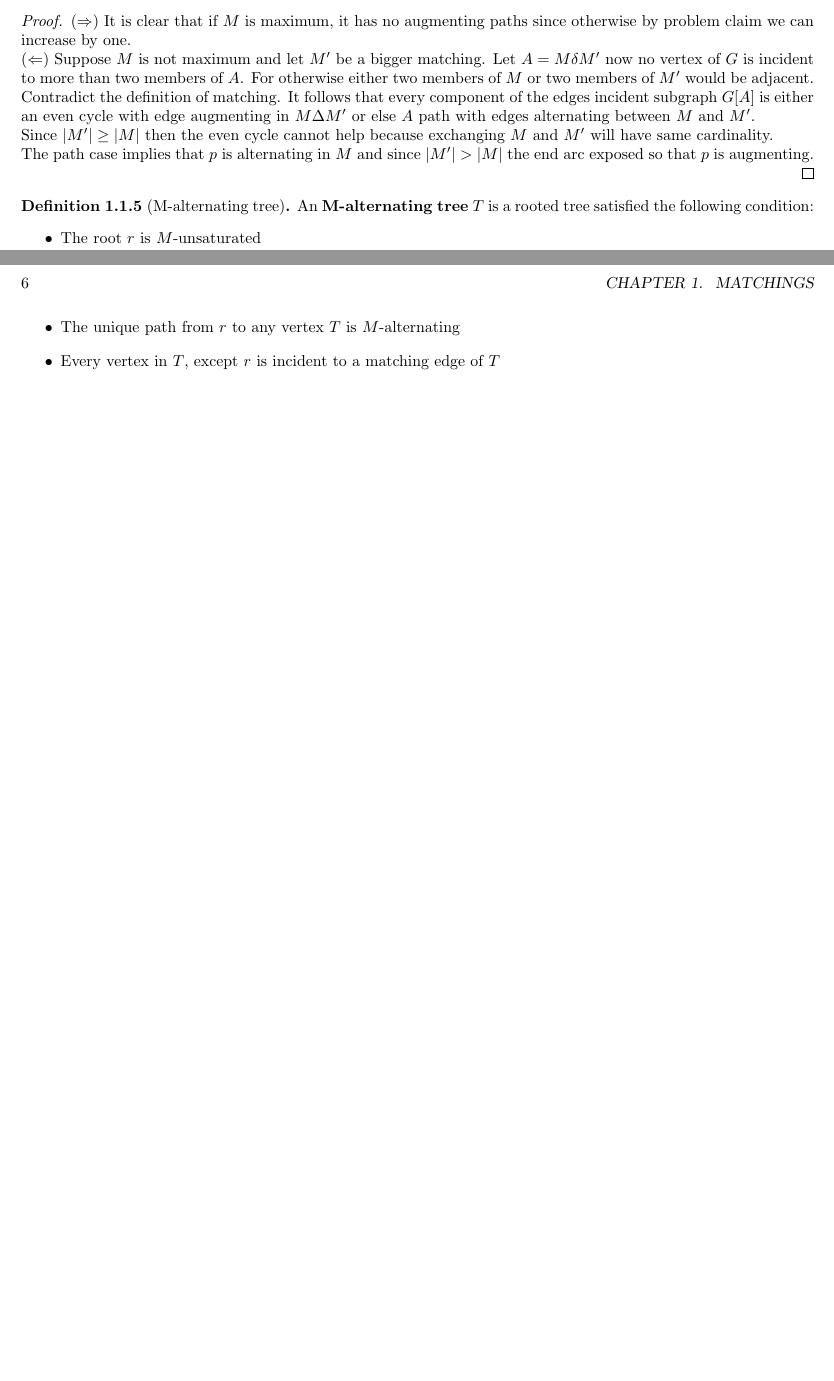
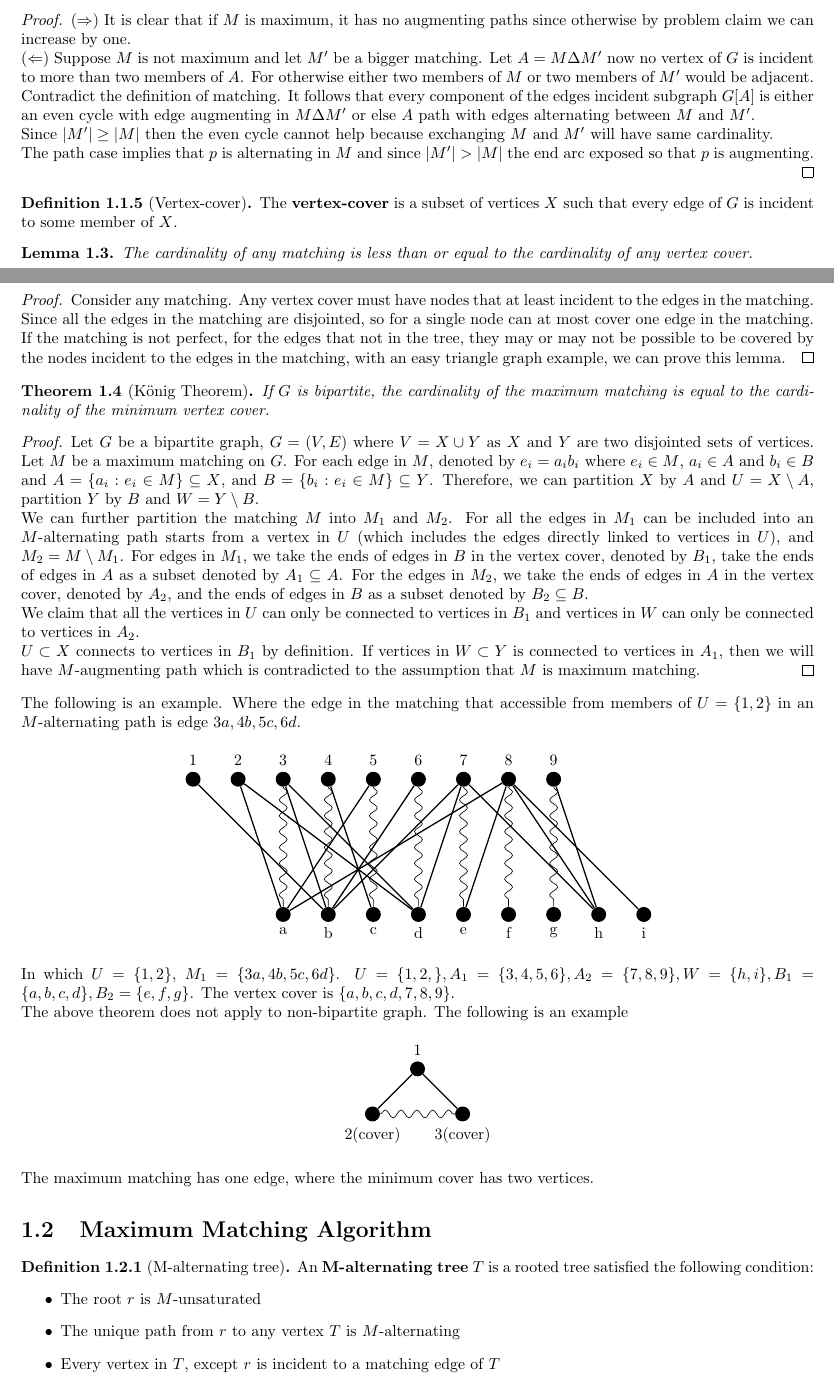
Before and after one commit to isaac0821/OR-Notes, a LaTeX book (Notes_for_Operations_Research_and_More.tex): two parts of pages 5 and 6 of 7 before the commit and two parts of pages 5 and 6 of 8 after it, joined at a grey line, cut so that both start at the same text, the shorter picture padded with empty space. Compiled offline with pdfLaTeX.

Commit message:
Konig Theorem

```diff
--- a/Notes_for_Operations_Research_and_More.tex
+++ b/Notes_for_Operations_Research_and_More.tex
@@ -253,13 +253,106 @@
 			\begin{proof}
 				($\Rightarrow$) It is clear that if $M$ is maximum, it has no augmenting paths since otherwise by problem claim we can increase by one.
 
-				($\Leftarrow$) Suppose $M$ is not maximum and let $M^\prime$ be a bigger matching. Let $A = M \delta M^\prime$ now no vertex of $G$ is incident to more than two members of $A$. For otherwise either two members of $M$ or two members of $M^\prime$ would be adjacent. Contradict the definition of matching. It follows that every component of the edges incident subgraph $G[A]$ is either an even cycle with edge augmenting in $M\Delta M^\prime$ or else $A$ path with edges alternating between $M$ and $M^\prime$.
+				($\Leftarrow$) Suppose $M$ is not maximum and let $M^\prime$ be a bigger matching. Let $A = M \Delta M^\prime$ now no vertex of $G$ is incident to more than two members of $A$. For otherwise either two members of $M$ or two members of $M^\prime$ would be adjacent. Contradict the definition of matching. It follows that every component of the edges incident subgraph $G[A]$ is either an even cycle with edge augmenting in $M\Delta M^\prime$ or else $A$ path with edges alternating between $M$ and $M^\prime$.
 
 				Since $|M^\prime| \ge |M|$ then the even cycle cannot help because exchanging $M$ and $M^\prime$ will have same cardinality.
 
 				The path case implies that $p$ is alternating in $M$ and since $|M^\prime| > |M|$ the end arc exposed so that $p$ is augmenting.
 			\end{proof}
 
+			\begin{definition}[Vertex-cover]
+				The \textbf{vertex-cover} is a subset of vertices $X$ such that every edge of $G$ is incident to some member of $X$.
+			\end{definition}
+
+			\begin{lemma}
+				The cardinality of any matching is less than or equal to the cardinality of any vertex cover.
+			\end{lemma}
+
+			\begin{proof}
+				Consider any matching. Any vertex cover must have nodes that at least incident to the edges in the matching. Since all the edges in the matching are disjointed, so for a single node can at most cover one edge in the matching. If the matching is not perfect, for the edges that not in the tree, they may or may not be possible to be covered by the nodes incident to the edges in the matching, with an easy triangle graph example, we can prove this lemma.
+			\end{proof}
+
+			\begin{theorem}[K\"onig Theorem]
+				If $G$ is bipartite, the cardinality of the maximum matching is equal to the cardinality of the minimum vertex cover.
+			\end{theorem}
+
+			\begin{proof}
+				Let $G$ be a bipartite graph, $G = (V, E)$ where $V = X\cup Y$ as $X$ and $Y$ are two disjointed sets of vertices. Let $M$ be a maximum matching on $G$. For each edge in $M$, denoted by $e_i = a_ib_i$ where $e_i \in M$, $a_i \in A$ and $b_i \in B$ and $A = \{a_i: e_i \in M\} \subseteq X$, and $B = \{b_i: e_i \in M\} \subseteq Y$. Therefore, we can partition $X$ by $A$ and $U = X\setminus A$, partition $Y$ by $B$ and $W = Y\setminus B$.
+
+				We can further partition the matching $M$ into $M_1$ and $M_2$. For all the edges in $M_1$ can be included into an $M$-alternating path starts from a vertex in $U$ (which includes the edges directly linked to vertices in $U$), and $M_2 = M \setminus M_1$. For edges in $M_1$, we take the ends of edges in $B$ in the vertex cover, denoted by $B_1$, take the ends of edges in $A$ as a subset denoted by $A_1 \subseteq A$. For the edges in $M_2$, we take the ends of edges in $A$ in the vertex cover, denoted by $A_2$, and the ends of edges in $B$ as a subset denoted by $B_2 \subseteq B$.
+
+				We claim that all the vertices in $U$ can only be connected to vertices in $B_1$ and vertices in $W$ can only be connected to vertices in $A_2$.
+
+				$U \subset X$ connects to vertices in $B_1$ by definition. If vertices in $W \subset Y$ is connected to vertices in $A_1$, then we will have $M$-augmenting path which is contradicted to the assumption that $M$ is maximum matching.
+			\end{proof}
+
+			The following is an example. Where the edge in the matching that accessible from members of $U = \{1, 2\}$ in an $M$-alternating path is edge $3a, 4b, 5c, 6d$.
+
+			\begin{figure}[!ht]
+				\centering
+				\begin{tikzpicture}
+					\node (1) [solidNode, label=above:{1}] {};
+					\node (2) [solidNode, right of = 1, label=above:{2}] {};
+					\node (3) [solidNode, right of = 2, label=above:{3}] {};
+					\node (4) [solidNode, right of = 3, label=above:{4}] {};
+					\node (5) [solidNode, right of = 4, label=above:{5}] {};
+					\node (6) [solidNode, right of = 5, label=above:{6}] {};
+					\node (7) [solidNode, right of = 6, label=above:{7}] {};
+					\node (8) [solidNode, right of = 7, label=above:{8}] {};
+					\node (9) [solidNode, right of = 8, label=above:{9}] {};
+					\node (a) [solidNode, below of = 3, yshift=-2cm, label=below:{a}] {};
+					\node (b) [solidNode, right of = a, label=below:{b}] {};
+					\node (c) [solidNode, right of = b, label=below:{c}] {};
+					\node (d) [solidNode, right of = c, label=below:{d}] {};
+					\node (e) [solidNode, right of = d, label=below:{e}] {};
+					\node (f) [solidNode, right of = e, label=below:{f}] {};
+					\node (g) [solidNode, right of = f, label=below:{g}] {};
+					\node (h) [solidNode, right of = g, label=below:{h}] {};
+					\node (i) [solidNode, right of = h, label=below:{i}] {};
+					\draw [matchedLink] (3) -- (a);
+					\draw [matchedLink] (4) -- (b);
+					\draw [matchedLink] (5) -- (c);
+					\draw [matchedLink] (6) -- (d);
+					\draw [matchedLink] (7) -- (e);
+					\draw [matchedLink] (8) -- (f);
+					\draw [matchedLink] (9) -- (g);
+					\draw [link] (1) -- (b);
+					\draw [link] (2) -- (a);
+					\draw [link] (8) -- (i);
+					\draw [link] (8) -- (h);
+					\draw [link] (3) -- (b);
+					\draw [link] (3) -- (d);
+					\draw [link] (2) -- (d);
+					\draw [link] (4) -- (c);
+					\draw [link] (5) -- (a);
+					\draw [link] (6) -- (b);
+					\draw [link] (7) -- (b);
+					\draw [link] (7) -- (d);
+					\draw [link] (7) -- (h);
+					\draw [link] (8) -- (e);
+					\draw [link] (8) -- (a);
+					\draw [link] (9) -- (h);
+				\end{tikzpicture}
+			\end{figure}
+
+			In which $U = \{1, 2\}$, $M_1 = \{3a, 4b, 5c, 6d\}$. $U = \{1, 2,\}, A_1 = \{3, 4, 5, 6\}, A_2 = \{7, 8, 9\}, W=\{h, i\}, B_1 = \{a, b, c, d\}, B_2 = \{e, f, g\}$. The vertex cover is $\{a, b, c, d, 7, 8, 9\}$.
+
+			The above theorem does not apply to non-bipartite graph. The following is an example
+			\begin{figure}[!ht]
+				\centering
+				\begin{tikzpicture}
+					\node (1) [solidNode, label=above:{1}] {};
+					\node (2) [solidNode, below of = 1, xshift = -1cm, label=below:{2(cover)}] {};
+					\node (3) [solidNode, below of = 1, xshift = 1cm, label=below:{3(cover)}] {};
+					\draw [matchedLink] (2) -- (3);
+					\draw [link] (1) -- (2);
+					\draw [link] (1) -- (3);
+				\end{tikzpicture}
+			\end{figure}
+
+			The maximum matching has one edge, where the minimum cover has two vertices.
+
+		\section{Maximum Matching Algorithm}
 			\begin{definition}[M-alternating tree]
 				An \textbf{M-alternating tree} $T$ is a rooted tree satisfied the following condition:
 				\begin{itemize}
```
Also changed, not shown: Notes_for_Operations_Research_and_More.pdf, Notes_for_Operations_Research_and_More.tex (3 more changed lines).
